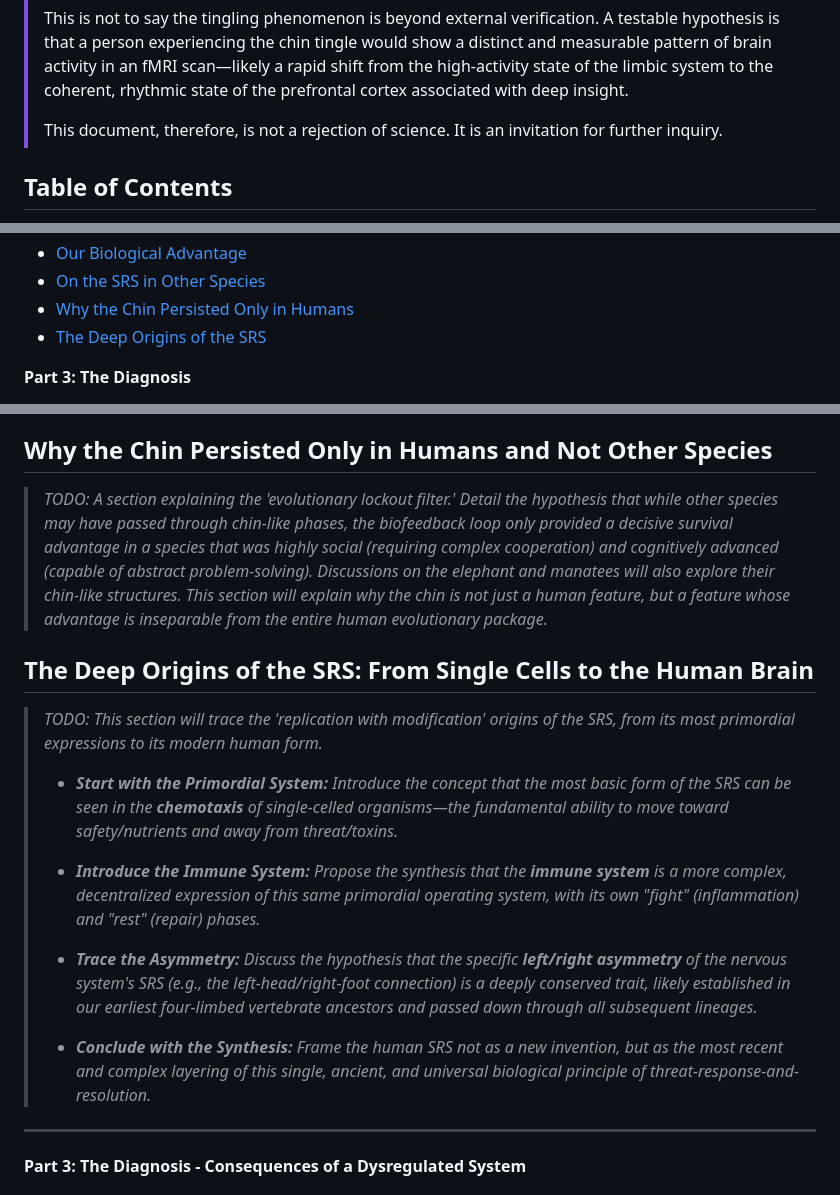
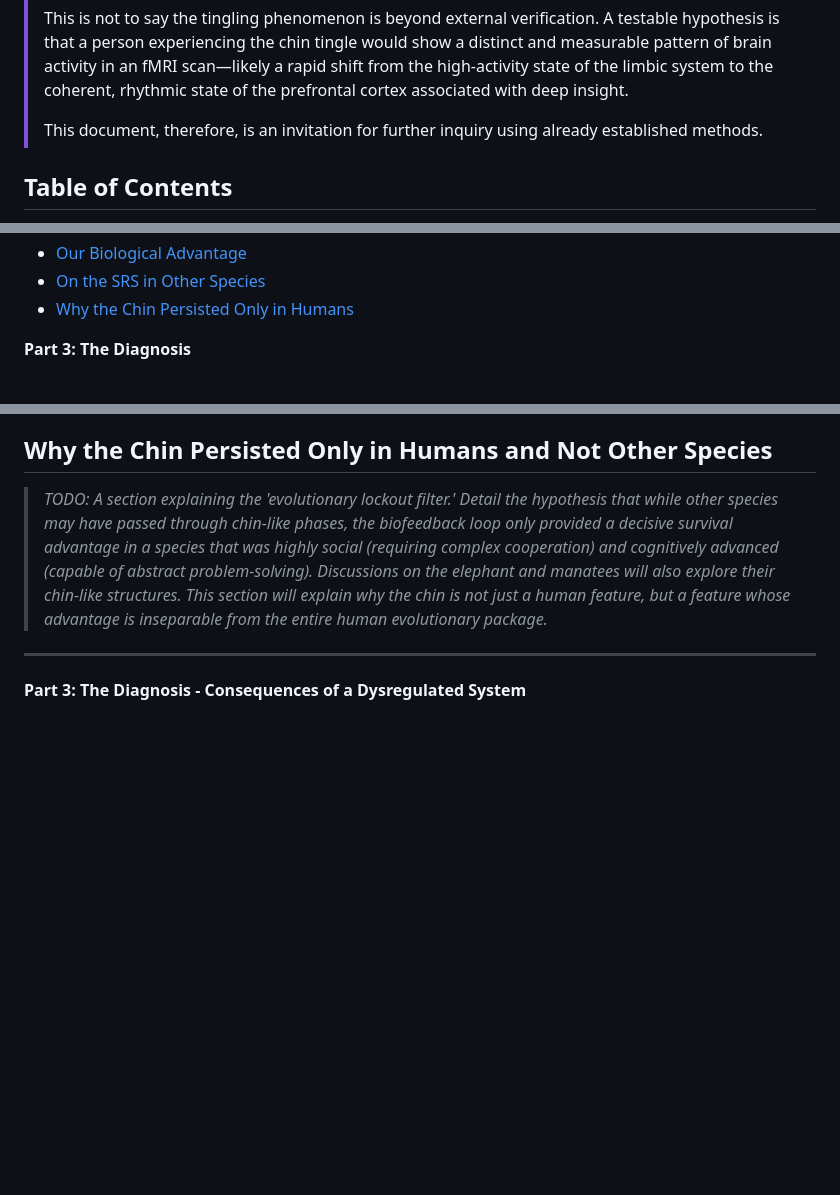
Before and after one commit to beakbahama/log, a Markdown page: docs/stress.md, 3 parts joined by grey strips. Rendered like a GitHub page; blank space fills up the shorter version.

Commit message:
Update stress.md: slimmed and tweaks

```diff
--- a/docs/stress.md
+++ b/docs/stress.md
@@ -33,7 +33,7 @@
 >
 > This is not to say the tingling phenomenon is beyond external verification. A testable hypothesis is that a person experiencing the chin tingle would show a distinct and measurable pattern of brain activity in an fMRI scan—likely a rapid shift from the high-activity state of the limbic system to the coherent, rhythmic state of the prefrontal cortex associated with deep insight.
 >
-> This document, therefore, is not a rejection of science. It is an invitation for further inquiry.
+> This document, therefore, is an invitation for further inquiry using already established methods.
 
 
 ## Table of Contents
@@ -55,7 +55,6 @@
 - [Our Biological Advantage](#our-biological-advantage-why-the-chin-persisted)
 - [On the SRS in Other Species](#on-the-srs-in-other-species)
 - [Why the Chin Persisted Only in Humans](#why-the-chin-persisted-only-in-humans-and-not-other-species)
-- [The Deep Origins of the SRS](#the-deep-origins-of-the-srs-from-single-cells-to-the-human-brain)
 
 **Part 3: The Diagnosis**
 - [The Individual Cost](#the-individual-cost-a-body-locked-in-a-state-of-alarm)
@@ -400,18 +399,6 @@ The final promise of this document is that this hardware is not a lost relic. It
 > *TODO: A section explaining the 'evolutionary lockout filter.' Detail the hypothesis that while other species may have passed through chin-like phases, the biofeedback loop only provided a decisive survival advantage in a species that was highly social (requiring complex cooperation) and cognitively advanced (capable of abstract problem-solving). Discussions on the elephant and manatees will also explore their chin-like structures. This section will explain why the chin is not just a human feature, but a feature whose advantage is inseparable from the entire human evolutionary package.*
 
 
-## The Deep Origins of the SRS: From Single Cells to the Human Brain
-> *TODO: This section will trace the 'replication with modification' origins of the SRS, from its most primordial expressions to its modern human form.*
->
-> *   ***Start with the Primordial System:** Introduce the concept that the most basic form of the SRS can be seen in the **chemotaxis** of single-celled organisms—the fundamental ability to move toward safety/nutrients and away from threat/toxins.*
->
-> *   ***Introduce the Immune System:** Propose the synthesis that the **immune system** is a more complex, decentralized expression of this same primordial operating system, with its own "fight" (inflammation) and "rest" (repair) phases.*
->
-> *   ***Trace the Asymmetry:** Discuss the hypothesis that the specific **left/right asymmetry** of the nervous system's SRS (e.g., the left-head/right-foot connection) is a deeply conserved trait, likely established in our earliest four-limbed vertebrate ancestors and passed down through all subsequent lineages.*
->
-> *   ***Conclude with the Synthesis:** Frame the human SRS not as a new invention, but as the most recent and complex layering of this single, ancient, and universal biological principle of threat-response-and-resolution.*
-
-
 ---
 **Part 3: The Diagnosis - Consequences of a Dysregulated System**
 
```
